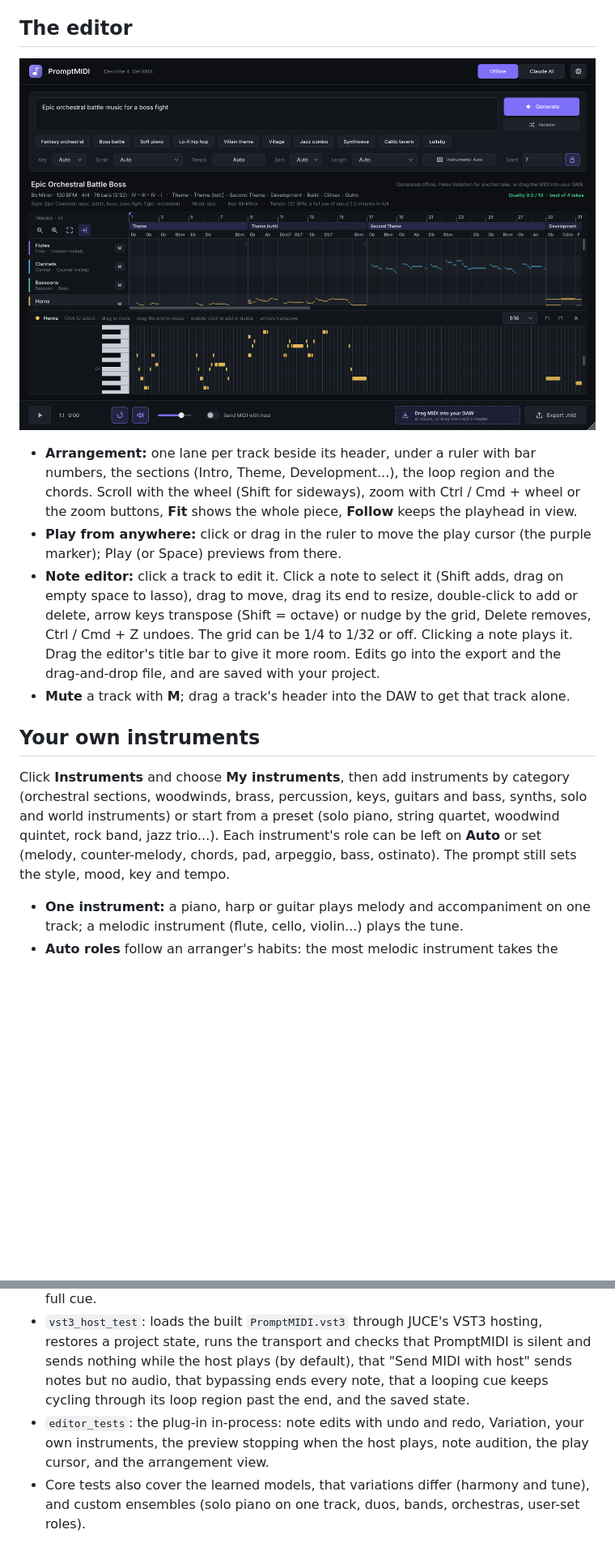
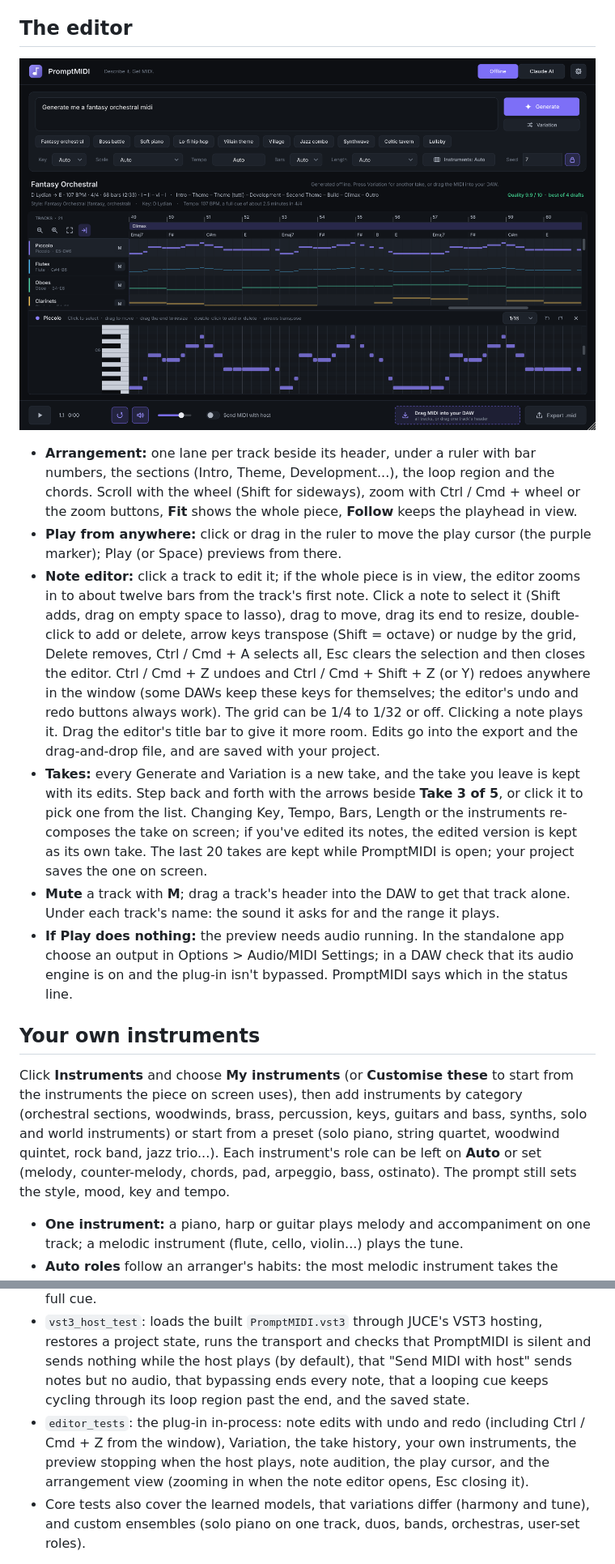
Before and after one commit to BecomeDeath/New, a Markdown page: README.md, 2 parts joined by grey strips. Shown at 81% size. GitHub-like rendering; pictures changed too: docs/editor.png; blank space fills up the shorter version.

```diff
--- a/README.md
+++ b/README.md
@@ -41,12 +41,14 @@
 
 - **Arrangement:** one lane per track beside its header, under a ruler with bar numbers, the sections (Intro, Theme, Development...), the loop region and the chords. Scroll with the wheel (Shift for sideways), zoom with Ctrl / Cmd + wheel or the zoom buttons, **Fit** shows the whole piece, **Follow** keeps the playhead in view.
 - **Play from anywhere:** click or drag in the ruler to move the play cursor (the purple marker); Play (or Space) previews from there.
-- **Note editor:** click a track to edit it. Click a note to select it (Shift adds, drag on empty space to lasso), drag to move, drag its end to resize, double-click to add or delete, arrow keys transpose (Shift = octave) or nudge by the grid, Delete removes, Ctrl / Cmd + Z undoes. The grid can be 1/4 to 1/32 or off. Clicking a note plays it. Drag the editor's title bar to give it more room. Edits go into the export and the drag-and-drop file, and are saved with your project.
-- **Mute** a track with **M**; drag a track's header into the DAW to get that track alone.
+- **Note editor:** click a track to edit it; if the whole piece is in view, the editor zooms in to about twelve bars from the track's first note. Click a note to select it (Shift adds, drag on empty space to lasso), drag to move, drag its end to resize, double-click to add or delete, arrow keys transpose (Shift = octave) or nudge by the grid, Delete removes, Ctrl / Cmd + A selects all, Esc clears the selection and then closes the editor. Ctrl / Cmd + Z undoes and Ctrl / Cmd + Shift + Z (or Y) redoes anywhere in the window (some DAWs keep these keys for themselves; the editor's undo and redo buttons always work). The grid can be 1/4 to 1/32 or off. Clicking a note plays it. Drag the editor's title bar to give it more room. Edits go into the export and the drag-and-drop file, and are saved with your project.
+- **Takes:** every Generate and Variation is a new take, and the take you leave is kept with its edits. Step back and forth with the arrows beside **Take 3 of 5**, or click it to pick one from the list. Changing Key, Tempo, Bars, Length or the instruments re-composes the take on screen; if you've edited its notes, the edited version is kept as its own take. The last 20 takes are kept while PromptMIDI is open; your project saves the one on screen.
+- **Mute** a track with **M**; drag a track's header into the DAW to get that track alone. Under each track's name: the sound it asks for and the range it plays.
+- **If Play does nothing:** the preview needs audio running. In the standalone app choose an output in Options > Audio/MIDI Settings; in a DAW check that its audio engine is on and the plug-in isn't bypassed. PromptMIDI says which in the status line.
 
 ## Your own instruments
 
-Click **Instruments** and choose **My instruments**, then add instruments by category (orchestral sections, woodwinds, brass, percussion, keys, guitars and bass, synths, solo and world instruments) or start from a preset (solo piano, string quartet, woodwind quintet, rock band, jazz trio...). Each instrument's role can be left on **Auto** or set (melody, counter-melody, chords, pad, arpeggio, bass, ostinato). The prompt still sets the style, mood, key and tempo.
+Click **Instruments** and choose **My instruments** (or **Customise these** to start from the instruments the piece on screen uses), then add instruments by category (orchestral sections, woodwinds, brass, percussion, keys, guitars and bass, synths, solo and world instruments) or start from a preset (solo piano, string quartet, woodwind quintet, rock band, jazz trio...). Each instrument's role can be left on **Auto** or set (melody, counter-melody, chords, pad, arpeggio, bass, ostinato). The prompt still sets the style, mood, key and tempo.
 
 - **One instrument:** a piano, harp or guitar plays melody and accompaniment on one track; a melodic instrument (flute, cello, violin...) plays the tune.
 - **Auto roles** follow an arranger's habits: the most melodic instrument takes the tune, a bass instrument (or the lowest of three or more) the bass, keyboards and guitars the chords, harps and mallets the arpeggios, string sections and choir the pads.
@@ -171,7 +173,7 @@ The engine alone has no dependencies. `-DPROMPTMIDI_BUILD_PLUGIN=OFF` builds jus
 - `core_tests`: chord parsing, prompt interpretation, composer invariants (no overlapping notes, ranges, determinism, melody lands on chord tones, endings resolve), MIDI file validity; every style is checked with several seeds and meters. For cues: lengths, forms, loop points and markers; 15 orchestral prompts x 3 seeds must pass the quality check (score 8.5+, no wrong harmony notes, nothing out of range, little clash and mud); the full orchestra, articulations, keyswitch and UACC export; and that themes are developed (passed between instruments, restatements reharmonised).
 - `json_tests`: the plan schema is valid for structured outputs; spec and composition JSON round trips (including articulations, chord tones, pedals, markers, loop points and quality, and states saved by older versions); Claude request bodies, headers and response, refusal and error handling; an orchestral plan from Claude becomes a full cue.
 - `vst3_host_test`: loads the built `PromptMIDI.vst3` through JUCE's VST3 hosting, restores a project state, runs the transport and checks that PromptMIDI is silent and sends nothing while the host plays (by default), that "Send MIDI with host" sends notes but no audio, that bypassing ends every note, that a looping cue keeps cycling through its loop region past the end, and the saved state.
-- `editor_tests`: the plug-in in-process: note edits with undo and redo, Variation, your own instruments, the preview stopping when the host plays, note audition, the play cursor, and the arrangement view.
+- `editor_tests`: the plug-in in-process: note edits with undo and redo (including Ctrl / Cmd + Z from the window), Variation, the take history, your own instruments, the preview stopping when the host plays, note audition, the play cursor, and the arrangement view (zooming in when the note editor opens, Esc closing it).
 - Core tests also cover the learned models, that variations differ (harmony and tune), and custom ensembles (solo piano on one track, duos, bands, orchestras, user-set roles).
 
 `promptmidi_ui_snapshot out.png "prompt" [scale] [width] [height] [track] [zoom]` renders the editor to a PNG without a display (the screenshots above were made this way).
```
Also changed, not shown: other parts of README.md (+2 -2 lines), docs/screenshot.png, 12 other files.
